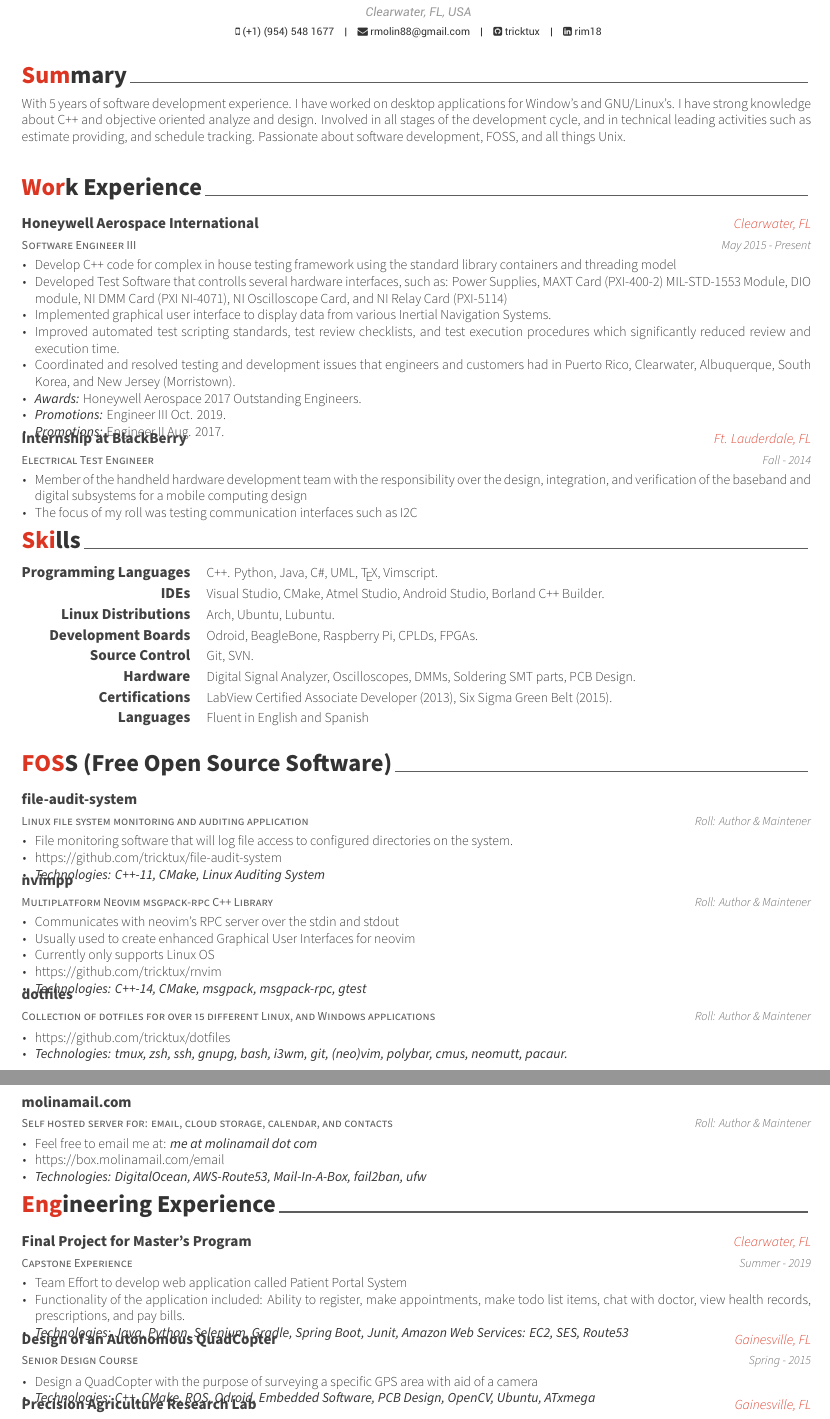
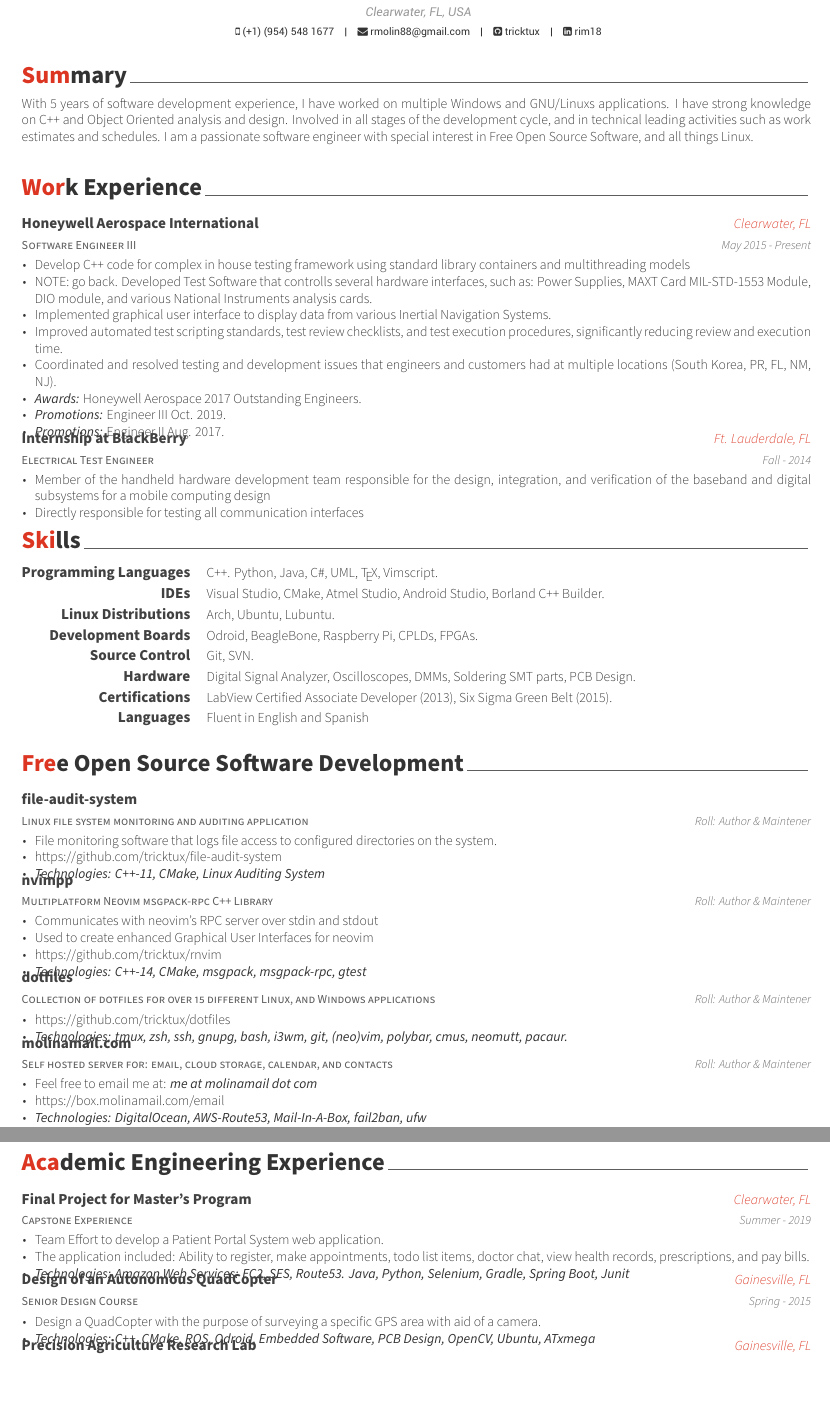
Before and after one commit to tricktux/awesome-cv, a LaTeX CV (resume.tex, which reads resume/experience.tex, resume/extracurricular.tex, resume/foss.tex): two parts of pages 1 and 2 of 2, joined at a grey line, cut so that both start at the same text, the shorter picture padded with empty space. Compiled offline with XeLaTeX.

Commit message:
MAJOR: Ozzy feedback

```diff
--- a/resume/experience.tex
+++ b/resume/experience.tex
@@ -17,10 +17,11 @@
     {May 2015 - Present} % Date(s)
     {
       \begin{cvitems} % Description(s) of tasks/responsibilities
-        \item {Develop C++ code for complex in house testing framework using the standard library containers and threading model}
-				\item {Developed Test Software that controlls several hardware interfaces, such as: Power Supplies, MAXT Card (PXI-400-2) MIL-STD-1553 Module, DIO module, NI DMM Card (PXI NI-4071), NI Oscilloscope Card, and NI Relay Card (PXI-5114)} \item {Implemented graphical user interface to display data from various Inertial Navigation Systems.}
-				\item {Improved automated test scripting standards, test review checklists, and test execution procedures which significantly reduced review and execution time.}
-				\item {Coordinated and resolved testing and development issues that engineers and customers had in Puerto Rico, Clearwater, Albuquerque, South Korea, and New Jersey (Morristown).}
+        \item {Develop C++ code for complex in house testing framework using standard library containers and multithreading models}
+				\item {NOTE: go back. Developed Test Software that controlls several hardware interfaces, such as: Power Supplies, MAXT Card MIL-STD-1553 Module, DIO module, and various National Instruments analysis cards.}
+        \item {Implemented graphical user interface to display data from various Inertial Navigation Systems.}
+				\item {Improved automated test scripting standards, test review checklists, and test execution procedures, significantly reducing review and execution time.}
+        \item {Coordinated and resolved testing and development issues that engineers and customers had at multiple locations (South Korea, PR, FL, NM, NJ).}
 				\item {{\it Awards:} Honeywell Aerospace 2017 Outstanding Engineers.}
 				\item {{\it Promotions:} Engineer III Oct. 2019.}
 				\item {{\it Promotions:} Engineer II Aug. 2017.}
@@ -34,8 +35,8 @@
 		{Fall - 2014} % Date(s)
 		{
 			\begin{cvitems} % Description(s) of experience/contributions/knowledge
-			\item {Member of the handheld hardware development team with the responsibility over the design, integration, and verification of the baseband and digital subsystems for a mobile computing design}
-			\item {The focus of my roll was testing communication interfaces such as I2C}
+			\item {Member of the handheld hardware development team responsible for the design, integration, and verification of the baseband and digital subsystems for a mobile computing design}
+			\item {Directly responsible for testing all communication interfaces}
 			\end{cvitems}
 		}
 %---------------------------------------------------------
--- a/resume/extracurricular.tex
+++ b/resume/extracurricular.tex
@@ -1,7 +1,7 @@
 %-------------------------------------------------------------------------------
 %	SECTION TITLE
 %-------------------------------------------------------------------------------
-\cvsection{Engineering Experience}
+\cvsection{Academic Engineering Experience}
 
 
 %-------------------------------------------------------------------------------
@@ -17,9 +17,9 @@
 		{Summer - 2019} % Date(s)
 		{
 			\begin{cvitems} % Description(s) of experience/contributions/knowledge
-			\item {Team Effort to develop web application called Patient Portal System}
-			\item {Functionality of the application included: Ability to register, make appointments, make todo list items, chat with doctor, view health records, prescriptions, and pay bills.}
-			\item {\it{Technologies:} Java, Python, Selenium, Gradle, Spring Boot, Junit, Amazon Web Services: EC2, SES, Route53}
+			\item {Team Effort to develop a Patient Portal System web application.}
+			\item {The application included: Ability to register, make appointments, todo list items, doctor chat, view health records, prescriptions, and pay bills.}
+      \item {\it{Technologies:} Amazon Web Services: EC2, SES, Route53. Java, Python, Selenium, Gradle, Spring Boot, Junit}
 			\end{cvitems}
 		}
 
@@ -47,8 +47,7 @@
 		{Summer - 2014} % Date(s)
 		{
 			\begin{cvitems} % Description(s) of experience/contributions/knowledge
-			\item {Member of a research group working on the development of an autonomous system which
-				objective is to recognize and eliminate weeds from within crop fields.}
+			\item {Member of a research group working on the development of an autonomous system whose objective is to recognize and eliminate weeds from crop fields.}
 			\item {\it{Technologies:} C++, BeagleBone, Embedded Software, OpenCV, Ubuntu}
 			% \item {Some of my contributions included development of the schematic and layout of a Printed}
 			\end{cvitems}
--- a/resume/foss.tex
+++ b/resume/foss.tex
@@ -1,7 +1,7 @@
 %-------------------------------------------------------------------------------
 %	SECTION TITLE
 %-------------------------------------------------------------------------------
-\cvsection{FOSS (Free Open Source Software)}
+\cvsection{Free Open Source Software Development}
 
 
 %-------------------------------------------------------------------------------
@@ -15,7 +15,7 @@
   {Roll: Author \& Maintener} % Date(s)
   {
     \begin{cvitems} % Description(s) of experience/contributions/knowledge
-    \item {File monitoring software that will log file access to configured directories on the system.}
+    \item {File monitoring software that logs file access to configured directories on the system.}
     \item {https://github.com/tricktux/file-audit-system}
     \item {\it{Technologies:} C++-11, CMake, Linux Auditing System}
     \end{cvitems}
@@ -29,9 +29,8 @@
 		{Roll: Author \& Maintener} % Date(s)
 		{
 			\begin{cvitems} % Description(s) of experience/contributions/knowledge
-				\item {Communicates with neovim's RPC server over the stdin and stdout}
-				\item {Usually used to create enhanced Graphical User Interfaces for neovim}
-				\item {Currently only supports Linux OS}
+				\item {Communicates with neovim's RPC server over stdin and stdout}
+				\item {Used to create enhanced Graphical User Interfaces for neovim}
 				\item {https://github.com/tricktux/rnvim}
 				\item {\it{Technologies:} C++-14, CMake, msgpack, msgpack-rpc, gtest}
 			\end{cvitems}
--- a/resume/summary.tex
+++ b/resume/summary.tex
@@ -10,6 +10,6 @@
 \begin{cvparagraph}
 
 %---------------------------------------------------------
-With 5 years of software development experience. I have worked on desktop applications for Window’s and GNU/Linux’s. I have strong knowledge about C++ and objective oriented analyze and design. Involved in all stages of the development cycle, and in technical leading activities such as estimate providing, and schedule tracking. Passionate about software development, FOSS, and all things Unix.
+With 5 years of software development experience, I have worked on multiple Windows and GNU/Linuxs applications. I have strong knowledge on C++ and Object Oriented analysis and design. Involved in all stages of the development cycle, and in technical leading activities such as work estimates and schedules. I am a passionate software engineer with special interest in Free Open Source Software, and all things Linux.
 
 \end{cvparagraph}
```
Also changed, not shown: resume.pdf, resume/extracurricular.tex (11 more changed lines).
